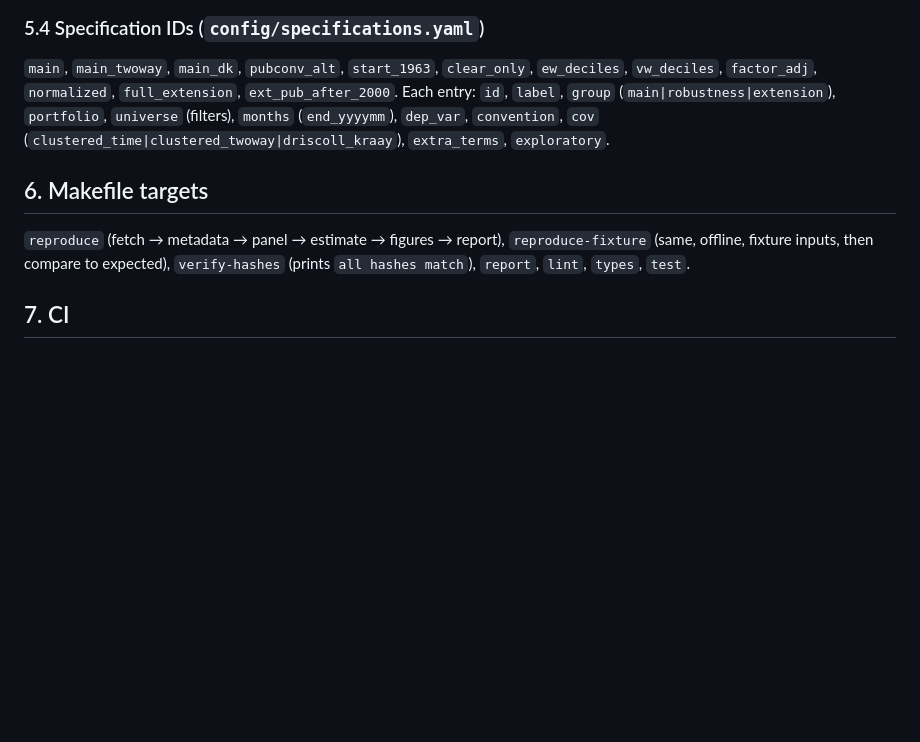
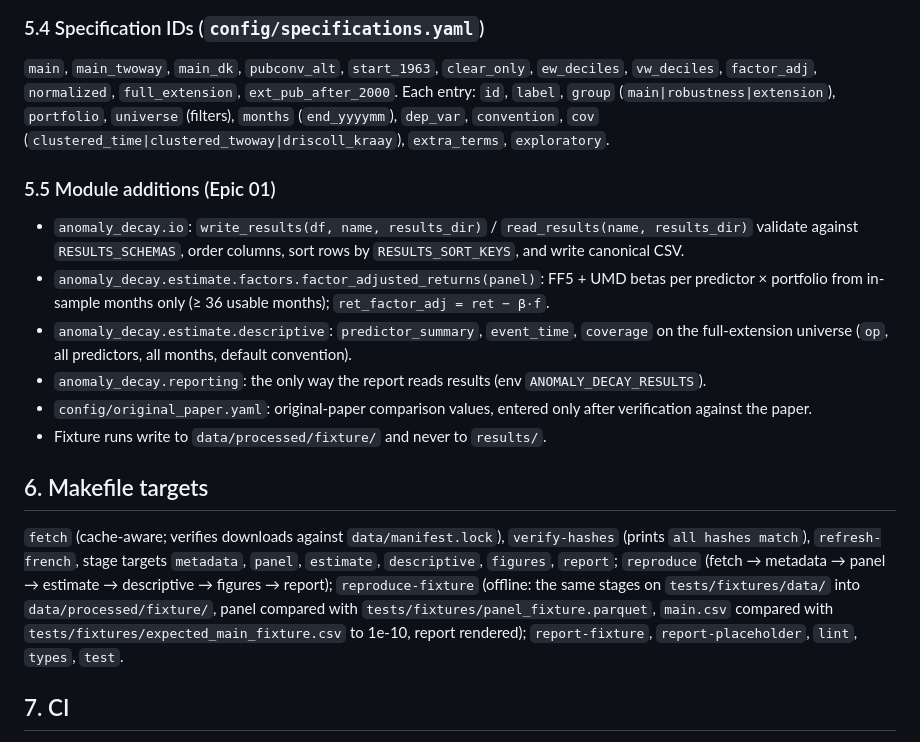
Before and after one commit to broiisapro/anomaly-decay, a Markdown page: docs/architecture.md, the part around the change. Rendered like a GitHub page; blank space fills up the shorter version.

Commit message:
docs: record the Epic 01 interfaces in the architecture

```diff
--- a/docs/architecture.md
+++ b/docs/architecture.md
@@ -181,9 +181,24 @@ Key: (`signalname`, `portfolio`, `yyyymm`), unique; sorted by key.
 (`main|robustness|extension`), `portfolio`, `universe` (filters), `months` (`end_yyyymm`), `dep_var`,
 `convention`, `cov` (`clustered_time|clustered_twoway|driscoll_kraay`), `extra_terms`, `exploratory`.
 
+### 5.5 Module additions (Epic 01)
+- `anomaly_decay.io`: `write_results(df, name, results_dir)` / `read_results(name, results_dir)` validate against
+  `RESULTS_SCHEMAS`, order columns, sort rows by `RESULTS_SORT_KEYS`, and write canonical CSV.
+- `anomaly_decay.estimate.factors.factor_adjusted_returns(panel)`: FF5 + UMD betas per predictor × portfolio from
+  in-sample months only (≥ 36 usable months); `ret_factor_adj = ret − β·f`.
+- `anomaly_decay.estimate.descriptive`: `predictor_summary`, `event_time`, `coverage` on the full-extension universe
+  (`op`, all predictors, all months, default convention).
+- `anomaly_decay.reporting`: the only way the report reads results (env `ANOMALY_DECAY_RESULTS`).
+- `config/original_paper.yaml`: original-paper comparison values, entered only after verification against the paper.
+- Fixture runs write to `data/processed/fixture/` and never to `results/`.
+
 ## 6. Makefile targets
-`reproduce` (fetch → metadata → panel → estimate → figures → report), `reproduce-fixture` (same, offline, fixture
-inputs, then compare to expected), `verify-hashes` (prints `all hashes match`), `report`, `lint`, `types`, `test`.
+`fetch` (cache-aware; verifies downloads against `data/manifest.lock`), `verify-hashes` (prints `all hashes match`),
+`refresh-french`, stage targets `metadata`, `panel`, `estimate`, `descriptive`, `figures`, `report`;
+`reproduce` (fetch → metadata → panel → estimate → descriptive → figures → report);
+`reproduce-fixture` (offline: the same stages on `tests/fixtures/data/` into `data/processed/fixture/`, panel compared
+with `tests/fixtures/panel_fixture.parquet`, `main.csv` compared with `tests/fixtures/expected_main_fixture.csv` to
+1e-10, report rendered); `report-fixture`, `report-placeholder`, `lint`, `types`, `test`.
 
 ## 7. CI
 GitHub Actions; jobs `lint`, `types`, `tests`, `reproduce-fixture` (job IDs are the required-check names).
```
